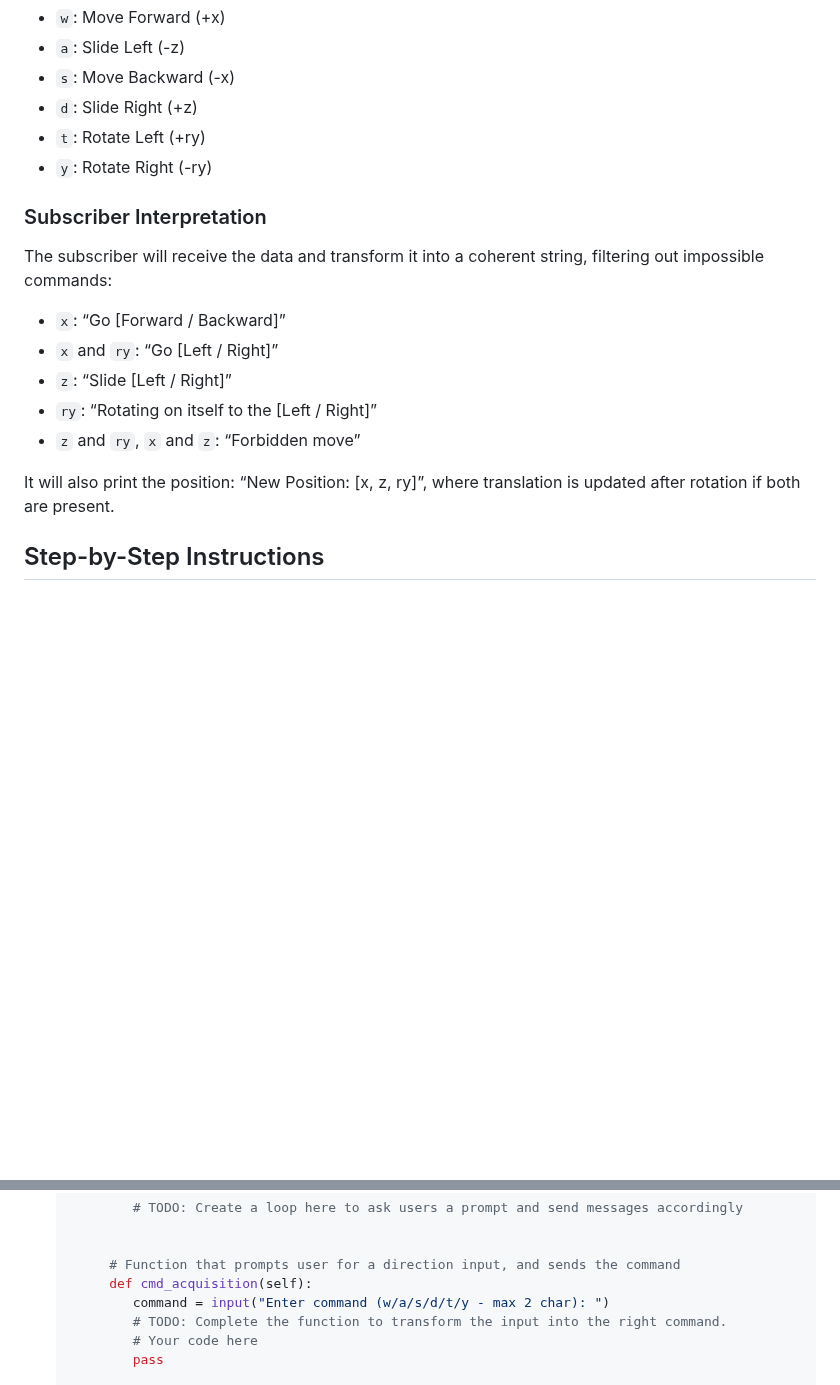
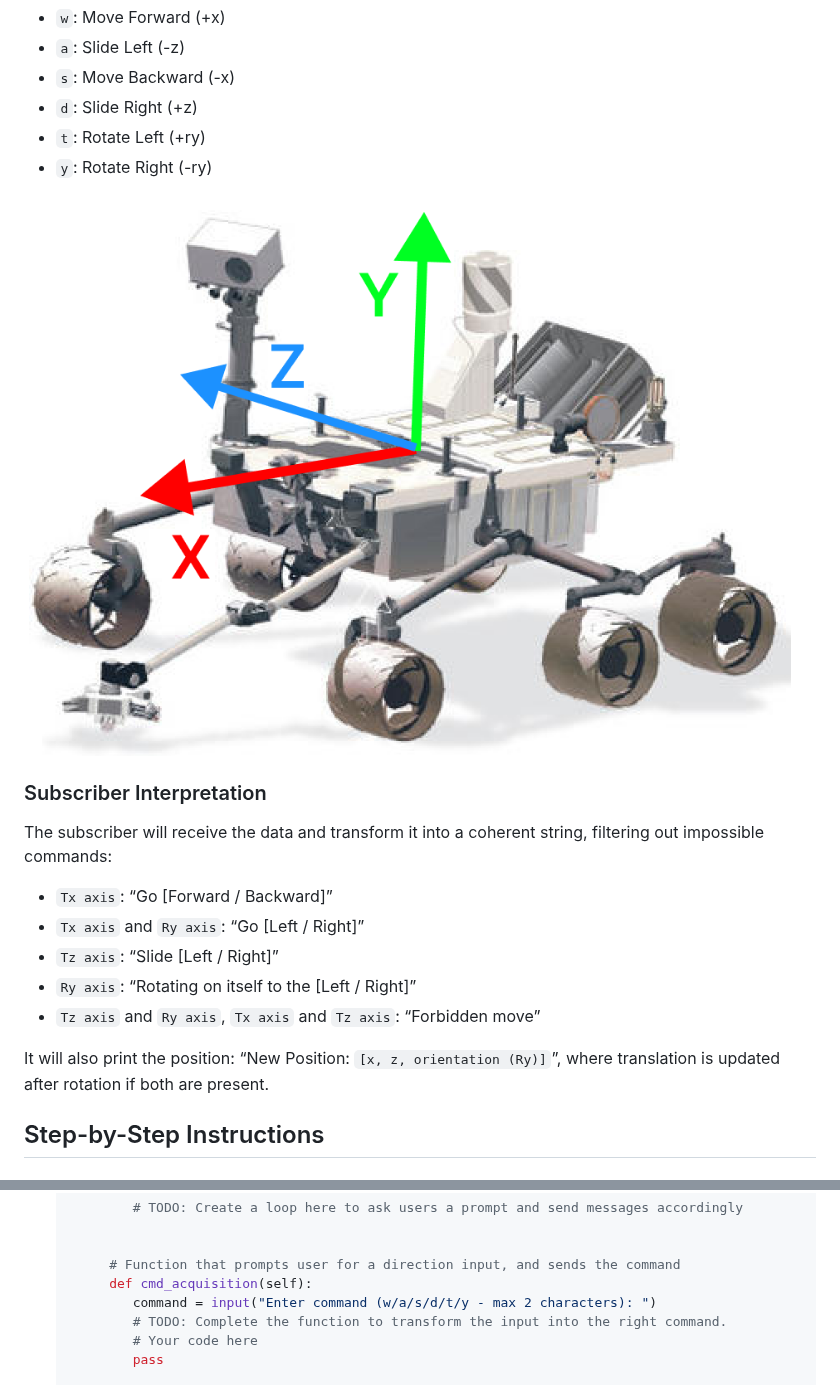
Before and after one commit to EPFLXplore/ROS_Software_Assignement, a Markdown page: docs/Level2.md, 2 parts joined by grey strips. Drawn GitHub-style; pictures changed too: docs/image.png (added); blank space fills up the shorter version.

Commit message:
fix: rephrase level 2

```diff
--- a/docs/Level2.md
+++ b/docs/Level2.md
@@ -26,17 +26,19 @@ The publisher will send a `Twist` message, which the subscriber will interpret a
 - `t`: Rotate Left (+ry)
 - `y`: Rotate Right (-ry)
 
+![Rover Axes](image.png)
+
 ### Subscriber Interpretation
 
 The subscriber will receive the data and transform it into a coherent string, filtering out impossible commands:
 
-- `x`: “Go [Forward / Backward]”
-- `x` and `ry`: “Go [Left / Right]”
-- `z`: “Slide [Left / Right]”
-- `ry`: “Rotating on itself to the [Left / Right]”
-- `z` and `ry`, `x` and `z`: “Forbidden move”
+- `Tx axis`: “Go [Forward / Backward]”
+- `Tx axis` and `Ry axis`: “Go [Left / Right]”
+- `Tz axis`: “Slide [Left / Right]”
+- `Ry axis`: “Rotating on itself to the [Left / Right]”
+- `Tz axis` and `Ry axis`, `Tx axis` and `Tz axis`: “Forbidden move”
 
-It will also print the position: “New Position: [x, z, ry]”, where translation is updated after rotation if both are present.
+It will also print the position: “New Position: `[x, z, orientation (Ry)]`”, where translation is updated after rotation if both are present.
 
 ## Step-by-Step Instructions
 
@@ -125,7 +127,7 @@ It will also print the position: “New Position: [x, z, ry]”, where translati
 
         # Function that prompts user for a direction input, and sends the command
         def cmd_acquisition(self):
-           command = input("Enter command (w/a/s/d/t/y - max 2 char): ")
+           command = input("Enter command (w/a/s/d/t/y - max 2 characters): ")
            # TODO: Complete the function to transform the input into the right command.
            # Your code here
            pass
```
